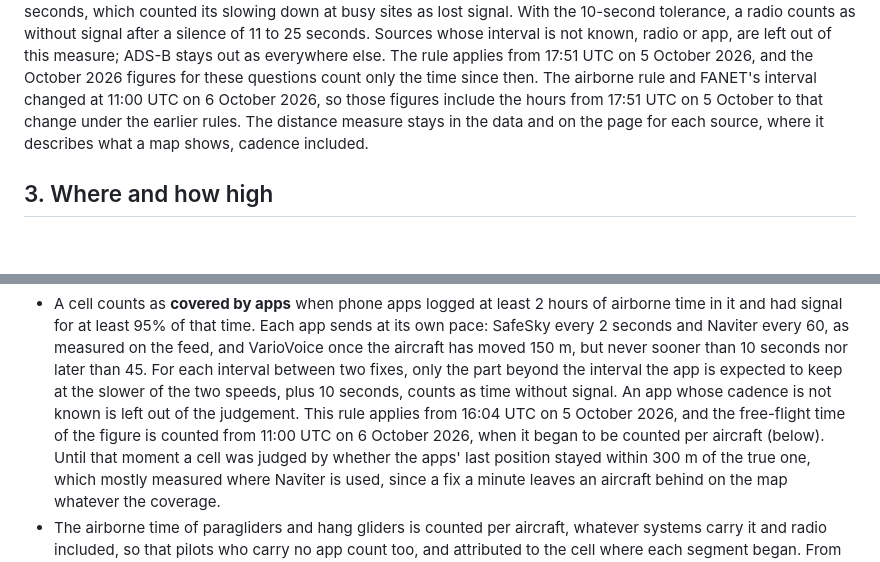
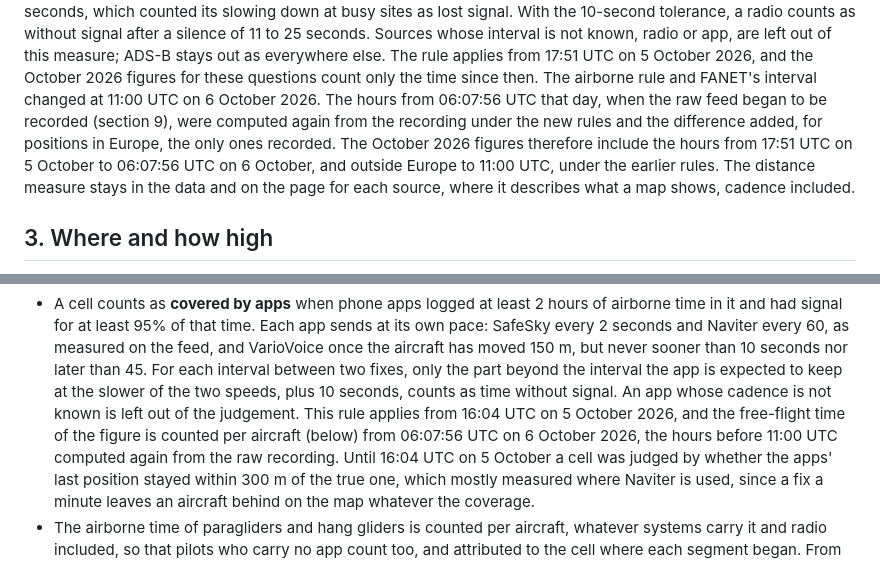
Before and after one commit to rsaccani/ec-monitor, a Markdown page: METHOD.md, 2 parts joined by grey strips. GitHub-like rendering; blank space fills up the shorter version.

Commit message:
METHOD: 6 October 06:07-11:00 recomputed from the raw recording
The hours between the start of the recording (06:07:56 UTC) and the
11:00 change were replayed under the new rules and the difference added,
for Europe, the only positions recorded. The earlier rules now cover
17:51 UTC on 5 October to 06:07:56 on 6 October, and outside Europe to
11:00; question 5's free flight per aircraft starts at 06:07:56.

Co-Authored-By: Claude Opus 5.5 <noreply@anthropic.com>
Claude-Session: https://claude.ai/code/session_01E2odxBMuYbpB1z6eCUkhmW

```diff
--- a/METHOD.md
+++ b/METHOD.md
@@ -217,9 +217,12 @@ known, radio or app, are left out of this measure; ADS-B stays out as
 everywhere else. The rule applies from 17:51 UTC on 5 October 2026, and the
 October 2026 figures for these questions count only the time since then.
 The airborne rule and FANET's interval changed at 11:00 UTC on 6 October
-2026, so those
-figures include the hours from 17:51 UTC on 5 October to that change under
-the earlier rules.
+2026. The hours from 06:07:56 UTC that day, when the raw feed began to be
+recorded (section 9), were computed again from the recording under the new
+rules and the difference added, for positions in Europe, the only ones
+recorded. The October 2026 figures therefore include the hours from 17:51 UTC
+on 5 October to 06:07:56 UTC on 6 October, and outside Europe to 11:00 UTC,
+under the earlier rules.
 The distance measure stays in the data and on the page for each source,
 where it describes what a map shows, cadence included.
 
@@ -428,8 +431,9 @@ fly, above all where carriage cannot be enforced. For each month:
   the slower of the two speeds, plus 10 seconds, counts as time without
   signal. An app whose cadence is not known is left out of the judgement.
   This rule applies from 16:04 UTC on 5 October 2026, and the free-flight time
-  of the figure is counted from 11:00 UTC on 6 October 2026, when it began to be counted
-  per aircraft (below). Until that moment a cell was judged by
+  of the figure is counted per aircraft (below) from 06:07:56 UTC on
+  6 October 2026, the hours before 11:00 UTC computed again from the raw
+  recording. Until 16:04 UTC on 5 October a cell was judged by
   whether the apps' last position stayed within 300 m of the true one, which
   mostly measured where Naviter is used, since a fix a minute leaves an
   aircraft behind on the map whatever the coverage.
```
